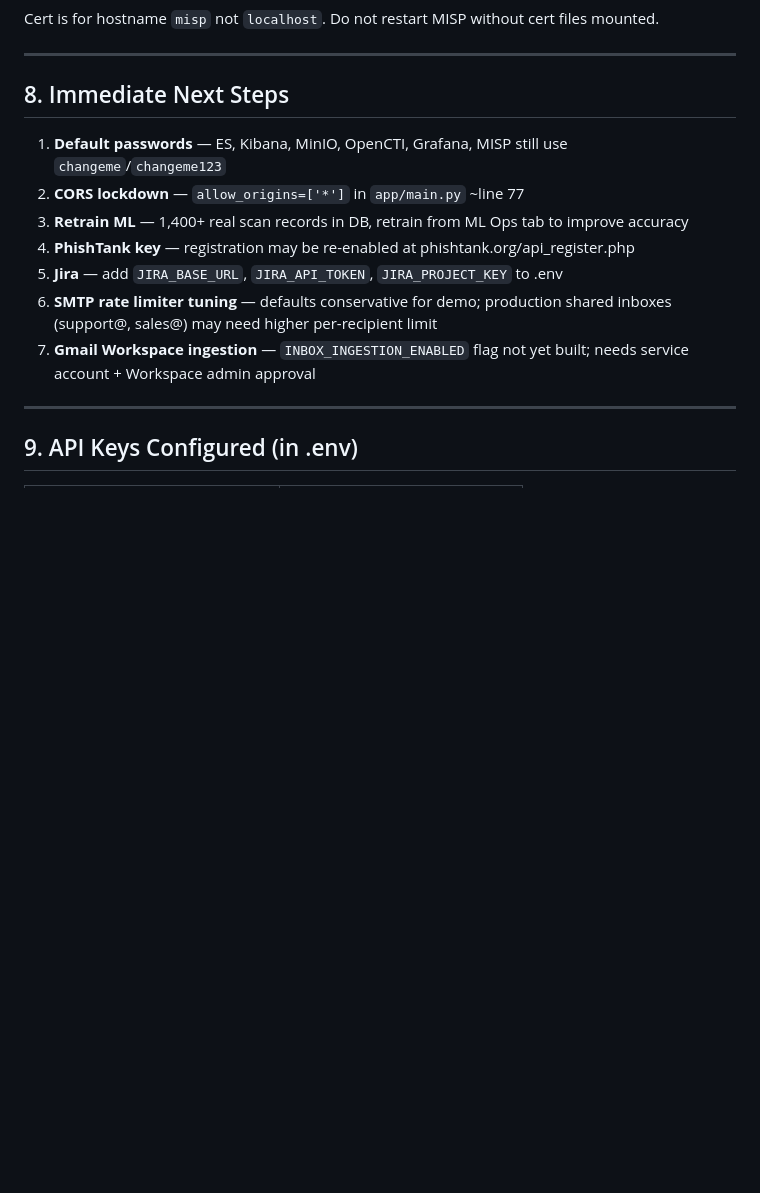
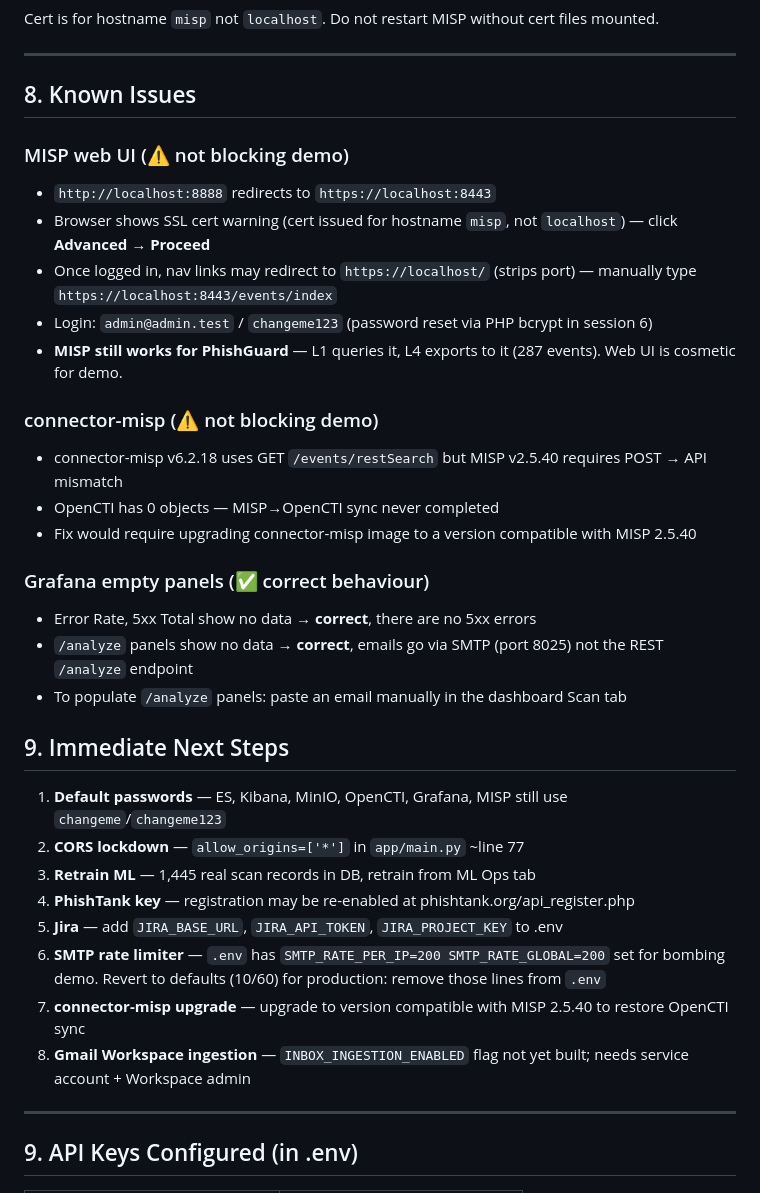
Before and after one commit to Yeshwanth-lb/PhisGuard, a Markdown page: SESSION_HANDOFF.md, the part around one of its changes. GitHub-like rendering; blank space fills up the shorter version.

```diff
--- a/SESSION_HANDOFF.md
+++ b/SESSION_HANDOFF.md
@@ -310,15 +314,35 @@ Cert is for hostname `misp` not `localhost`. Do not restart MISP without cert fi
 
 ---
 
-## 8. Immediate Next Steps
+## 8. Known Issues
+
+### MISP web UI (⚠️ not blocking demo)
+- `http://localhost:8888` redirects to `https://localhost:8443`
+- Browser shows SSL cert warning (cert issued for hostname `misp`, not `localhost`) — click **Advanced → Proceed**
+- Once logged in, nav links may redirect to `https://localhost/` (strips port) — manually type `https://localhost:8443/events/index`
+- Login: `admin@admin.test` / `changeme123` (password reset via PHP bcrypt in session 6)
+- **MISP still works for PhishGuard** — L1 queries it, L4 exports to it (287 events). Web UI is cosmetic for demo.
+
+### connector-misp (⚠️ not blocking demo)
+- connector-misp v6.2.18 uses GET `/events/restSearch` but MISP v2.5.40 requires POST → API mismatch
+- OpenCTI has 0 objects — MISP→OpenCTI sync never completed
+- Fix would require upgrading connector-misp image to a version compatible with MISP 2.5.40
+
+### Grafana empty panels (✅ correct behaviour)
+- Error Rate, 5xx Total show no data → **correct**, there are no 5xx errors
+- `/analyze` panels show no data → **correct**, emails go via SMTP (port 8025) not the REST `/analyze` endpoint
+- To populate `/analyze` panels: paste an email manually in the dashboard Scan tab
+
+## 9. Immediate Next Steps
 
 1. **Default passwords** — ES, Kibana, MinIO, OpenCTI, Grafana, MISP still use `changeme`/`changeme123`
 2. **CORS lockdown** — `allow_origins=['*']` in `app/main.py` ~line 77
-3. **Retrain ML** — 1,400+ real scan records in DB, retrain from ML Ops tab to improve accuracy
+3. **Retrain ML** — 1,445 real scan records in DB, retrain from ML Ops tab
 4. **PhishTank key** — registration may be re-enabled at phishtank.org/api_register.php
 5. **Jira** — add `JIRA_BASE_URL`, `JIRA_API_TOKEN`, `JIRA_PROJECT_KEY` to .env
-6. **SMTP rate limiter tuning** — defaults conservative for demo; production shared inboxes (support@, sales@) may need higher per-recipient limit
-7. **Gmail Workspace ingestion** — `INBOX_INGESTION_ENABLED` flag not yet built; needs service account + Workspace admin approval
+6. **SMTP rate limiter** — `.env` has `SMTP_RATE_PER_IP=200 SMTP_RATE_GLOBAL=200` set for bombing demo. Revert to defaults (10/60) for production: remove those lines from `.env`
+7. **connector-misp upgrade** — upgrade to version compatible with MISP 2.5.40 to restore OpenCTI sync
+8. **Gmail Workspace ingestion** — `INBOX_INGESTION_ENABLED` flag not yet built; needs service account + Workspace admin
 
 ---
 
```
Also changed, not shown: other parts of SESSION_HANDOFF.md (+32 -28 lines).
